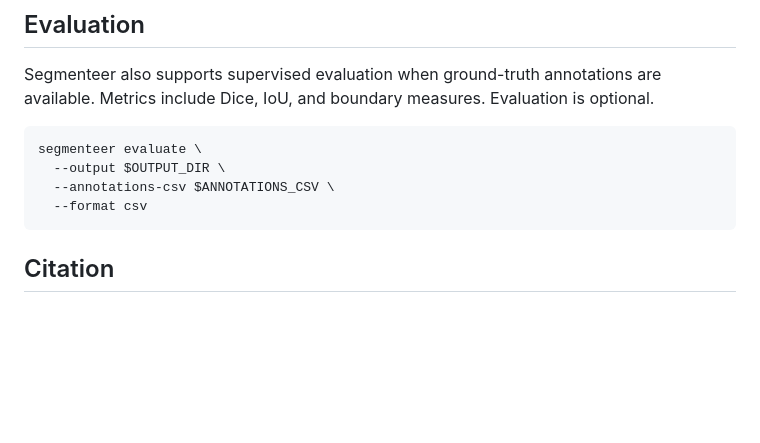
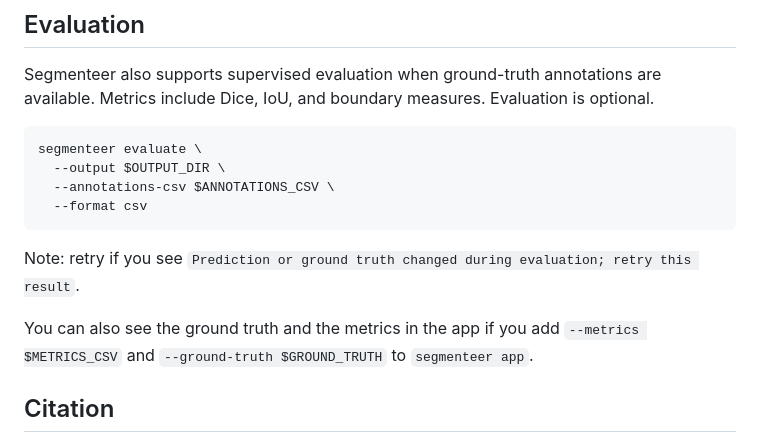
Before and after one commit to computationalpathologygroup/segmenteer, a Markdown page: README.md, the part around the change. Rendered like a GitHub page; blank space fills up the shorter version.

Commit message:
add extra info on evaluation
Signed-off-by: siemdejong <28396796+siemdejong@users.noreply.github.com>

````diff
--- a/README.md
+++ b/README.md
@@ -85,6 +85,10 @@ segmenteer evaluate \
   --format csv
 ```
 
+Note: retry if you see `Prediction or ground truth changed during evaluation; retry this result`.
+
+You can also see the ground truth and the metrics in the app if you add `--metrics $METRICS_CSV` and `--ground-truth $GROUND_TRUTH` to `segmenteer app`.
+
 ## Citation
 
 When publishing results, cite the original publications for the segmentation methods and models used and cite `segmenteer` as
````
